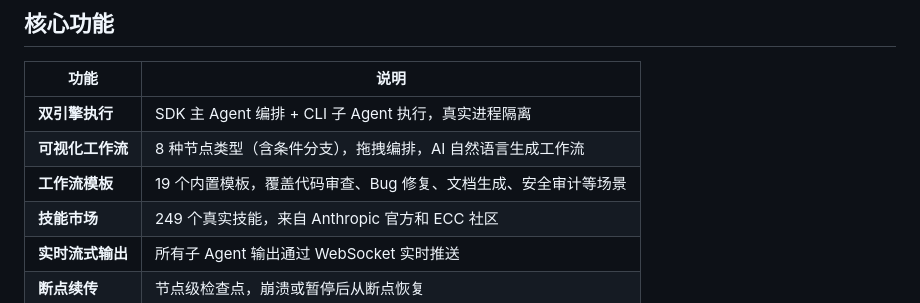
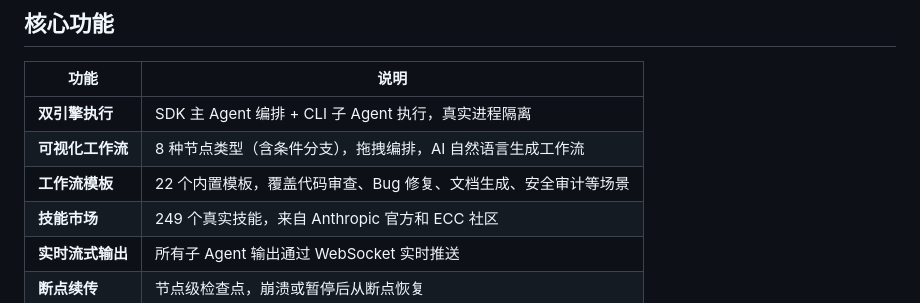
Before and after one commit to FocuZHe/claude-workflow-studio, a Markdown page: README.md, the part around the change. Drawn GitHub-style.

Commit message:
Fix README numbers: templates 19->22, categories 19->17

```diff
--- a/README.md
+++ b/README.md
@@ -46,7 +46,7 @@ npm start      # 或双击 start.bat
 |------|------|
 | **双引擎执行** | SDK 主 Agent 编排 + CLI 子 Agent 执行，真实进程隔离 |
 | **可视化工作流** | 8 种节点类型（含条件分支），拖拽编排，AI 自然语言生成工作流 |
-| **工作流模板** | 19 个内置模板，覆盖代码审查、Bug 修复、文档生成、安全审计等场景 |
+| **工作流模板** | 22 个内置模板，覆盖代码审查、Bug 修复、文档生成、安全审计等场景 |
 | **技能市场** | 249 个真实技能，来自 Anthropic 官方和 ECC 社区 |
 | **实时流式输出** | 所有子 Agent 输出通过 WebSocket 实时推送 |
 | **断点续传** | 节点级检查点，崩溃或暂停后从断点恢复 |
```
